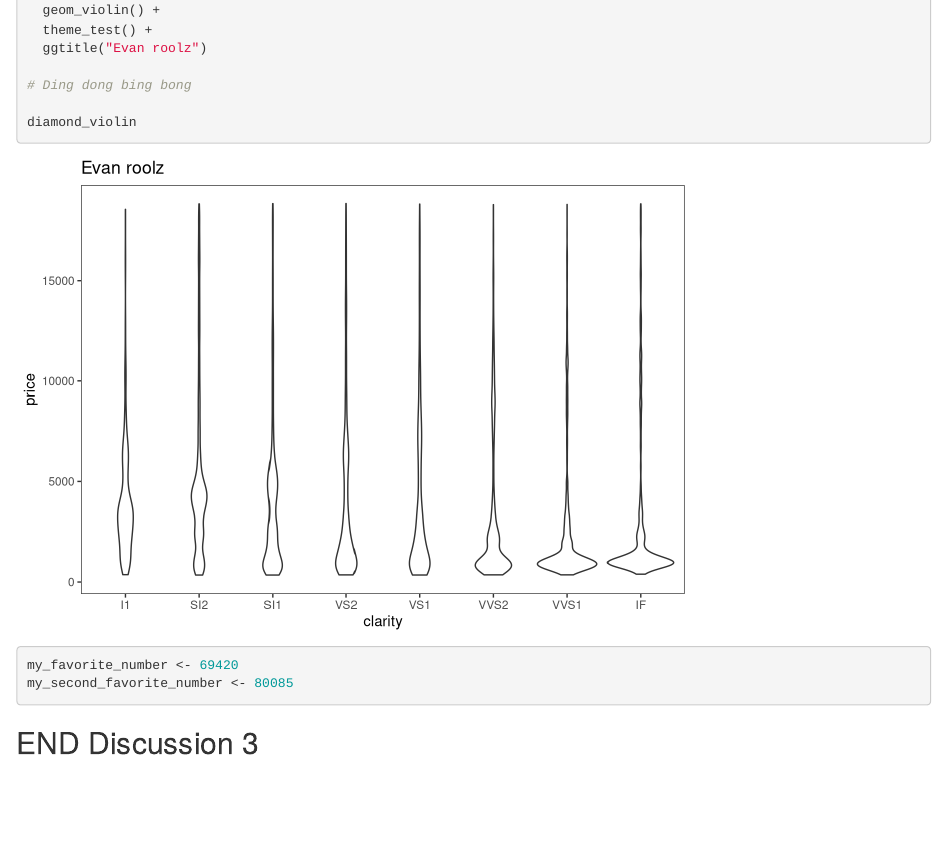
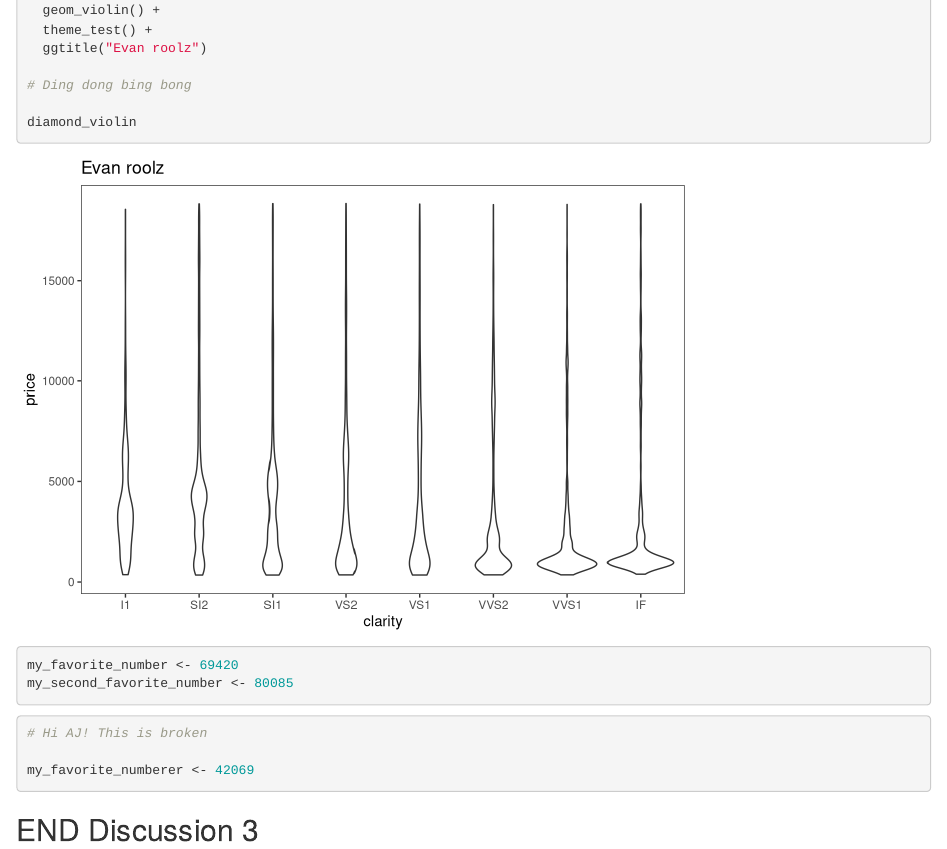
Before and after one commit to AJZekanoski/wild-git-collab, an R Markdown document (git_wild.rmd): the page in a window 1100 px wide, from 1580 px down. Rendered offline with R 4.5, knitr and Pandoc, with nearby package versions; code that draws random numbers runs with fixed seeds of ours.

Commit message:
Evan breaks it 2

````diff
--- a/git_wild.rmd
+++ b/git_wild.rmd
@@ -51,7 +51,9 @@ my_second_favorite_number <- 80085
 ```
 
 ```{r break-it-2}
+# Hi AJ! This is broken
 
+my_favorite_numberer <- 42069
 ```
 
 ## END Discussion 3
````
